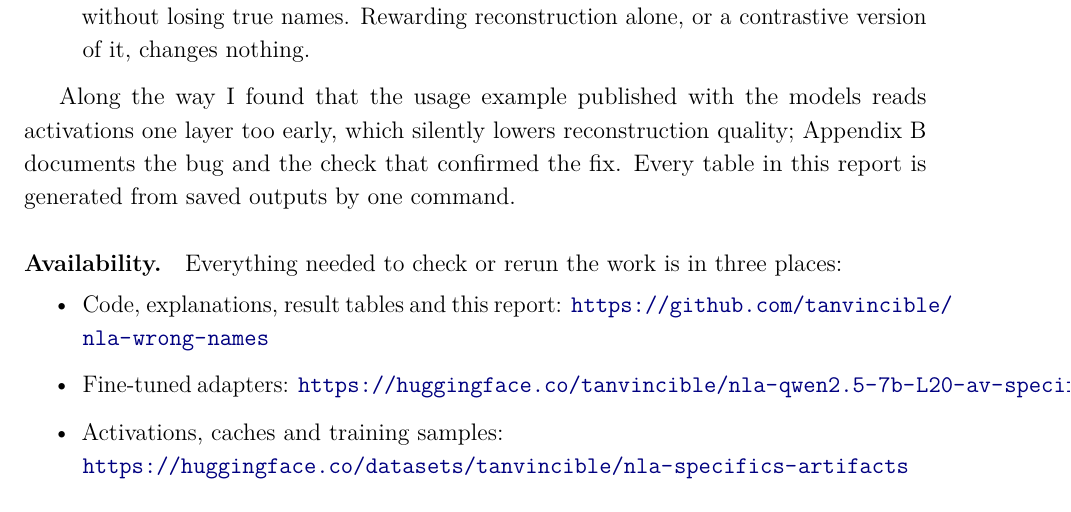
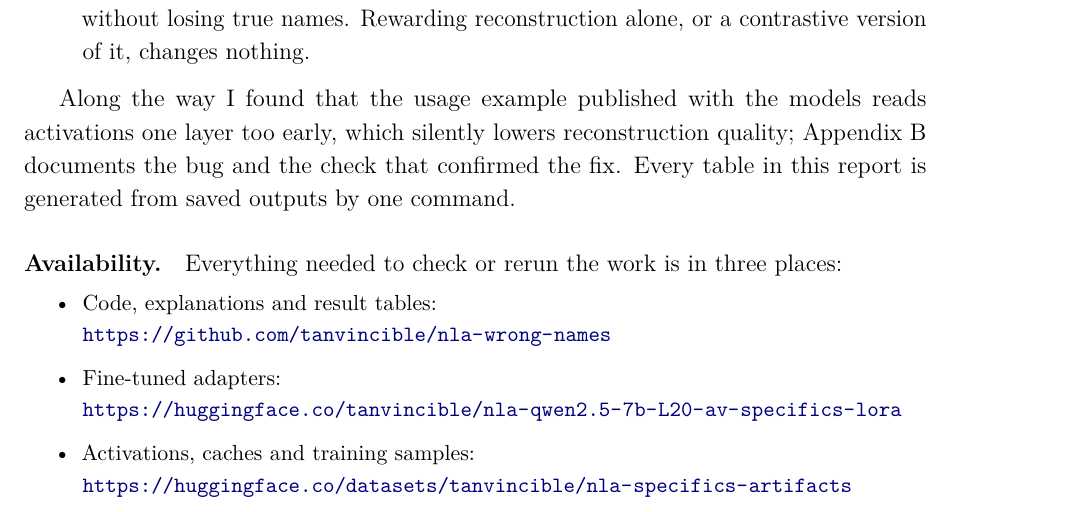
Before and after one commit to tanvincible/nla-wrong-names, a LaTeX thesis (paper/main.tex, which reads paper/chapters/01-introduction.tex): part of page 10 of 26, cut so that both start at the same text. Compiled offline with pdfLaTeX.

Commit message:
Fit the repository links on the page

```diff
--- a/paper/chapters/01-introduction.tex
+++ b/paper/chapters/01-introduction.tex
@@ -77,8 +77,9 @@ fix. Every table in this report is
 generated from saved outputs by one command.
 
 \paragraph{Availability.} Everything needed to check or rerun the work is in three places:
+{\small
 \begin{itemize}
-\item Code, explanations, result tables and this report: \url{https://github.com/tanvincible/nla-wrong-names}
-\item Fine-tuned adapters: \url{https://huggingface.co/tanvincible/nla-qwen2.5-7b-L20-av-specifics-lora}
+\item Code, explanations and result tables:\\ \url{https://github.com/tanvincible/nla-wrong-names}
+\item Fine-tuned adapters:\\ \url{https://huggingface.co/tanvincible/nla-qwen2.5-7b-L20-av-specifics-lora}
 \item Activations, caches and training samples:\\ \url{https://huggingface.co/datasets/tanvincible/nla-specifics-artifacts}
-\end{itemize}
+\end{itemize}}
```
Also changed, not shown: paper/main.pdf.
